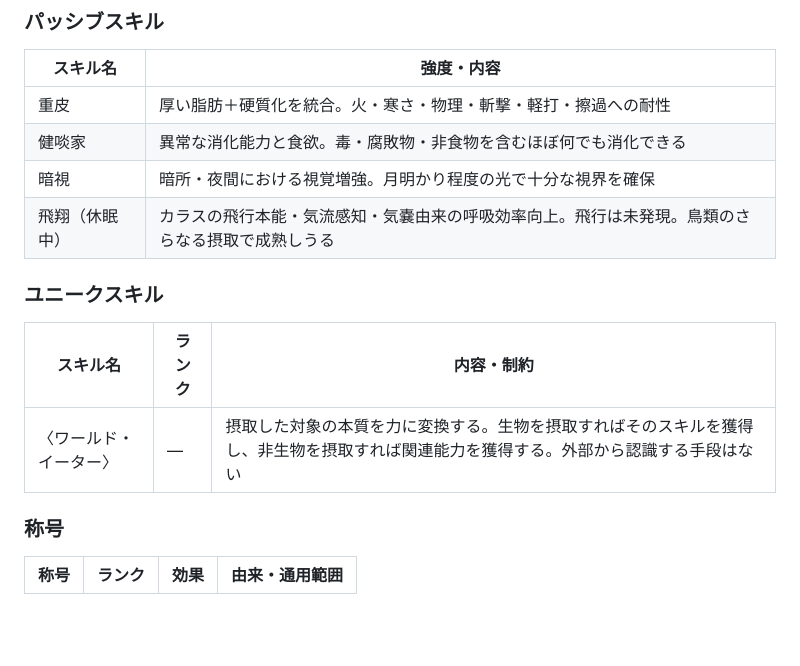
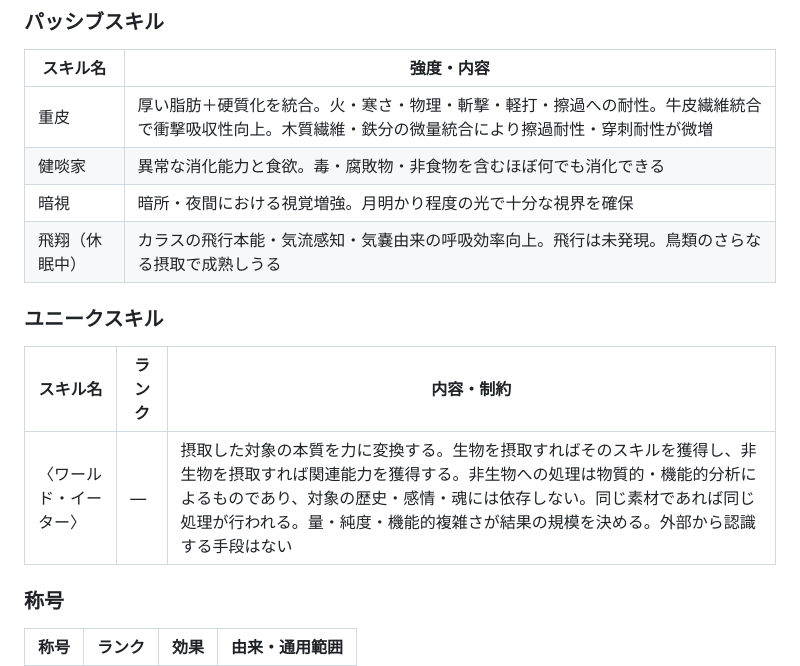
Before and after one commit to Galpeace/TRPG_arcadia, a Markdown page: characters/名無し/sheet.md, the part around the change. Rendered like a GitHub page; blank space fills up the shorter version.

Commit message:
〈ワールド・イーター〉動作原則を修正・重皮を更新
非生物処理が物質的・機能的分析に基づくことを明記。
魂・情念・歴史への感応ではなく素材の物性と機能量が結果を決める。
鉄釘実験の結果を反映し、重皮に穿刺耐性微増を追記。

https://claude.ai/code/session_015oTfHp9gASbCt8jXnEP8KR

```diff
--- a/characters/名無し/sheet.md
+++ b/characters/名無し/sheet.md
@@ -35,7 +35,7 @@
 
 | スキル名 | 強度・内容 |
 |---|---|
-| 重皮 | 厚い脂肪＋硬質化を統合。火・寒さ・物理・斬撃・軽打・擦過への耐性 |
+| 重皮 | 厚い脂肪＋硬質化を統合。火・寒さ・物理・斬撃・軽打・擦過への耐性。牛皮繊維統合で衝撃吸収性向上。木質繊維・鉄分の微量統合により擦過耐性・穿刺耐性が微増 |
 | 健啖家 | 異常な消化能力と食欲。毒・腐敗物・非食物を含むほぼ何でも消化できる |
 | 暗視 | 暗所・夜間における視覚増強。月明かり程度の光で十分な視界を確保 |
 | 飛翔（休眠中） | カラスの飛行本能・気流感知・気嚢由来の呼吸効率向上。飛行は未発現。鳥類のさらなる摂取で成熟しうる |
@@ -44,7 +44,7 @@
 
 | スキル名 | ランク | 内容・制約 |
 |---|---|---|
-| 〈ワールド・イーター〉 | — | 摂取した対象の本質を力に変換する。生物を摂取すればそのスキルを獲得し、非生物を摂取すれば関連能力を獲得する。外部から認識する手段はない |
+| 〈ワールド・イーター〉 | — | 摂取した対象の本質を力に変換する。生物を摂取すればそのスキルを獲得し、非生物を摂取すれば関連能力を獲得する。非生物への処理は物質的・機能的分析によるものであり、対象の歴史・感情・魂には依存しない。同じ素材であれば同じ処理が行われる。量・純度・機能的複雑さが結果の規模を決める。外部から認識する手段はない |
 
 ### 称号
 
```
